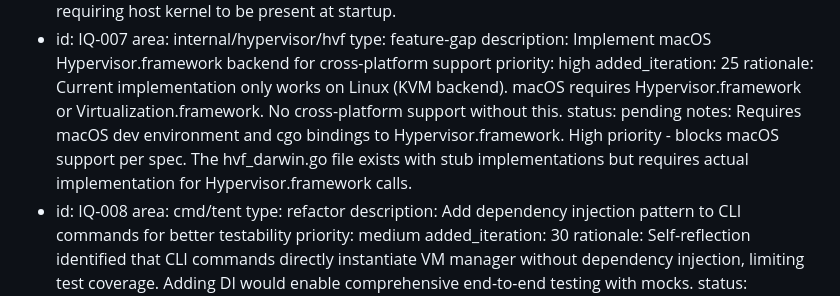
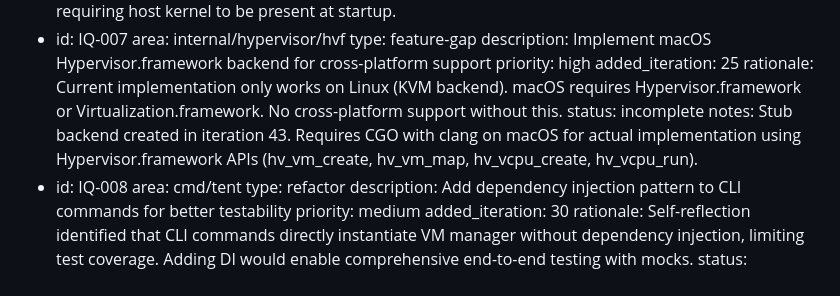
Before and after one commit to dalinkstone/stilltent, a Markdown page: project/memory/IMPROVEMENT_QUEUE.md, the part around the change. GitHub-like rendering.

Commit message:
docs: update improvement queue for iteration 43

```diff
--- a/project/memory/IMPROVEMENT_QUEUE.md
+++ b/project/memory/IMPROVEMENT_QUEUE.md
@@ -44,8 +44,8 @@ improvement_queue:
     priority: high
     added_iteration: 25
     rationale: Current implementation only works on Linux (KVM backend). macOS requires Hypervisor.framework or Virtualization.framework. No cross-platform support without this.
-    status: pending
-    notes: Requires macOS dev environment and cgo bindings to Hypervisor.framework. High priority - blocks macOS support per spec. The hvf_darwin.go file exists with stub implementations but requires actual implementation for Hypervisor.framework calls.
+    status: incomplete
+    notes: Stub backend created in iteration 43. Requires CGO with clang on macOS for actual implementation using Hypervisor.framework APIs (hv_vm_create, hv_vm_map, hv_vcpu_create, hv_vcpu_run).
   - id: IQ-008
     area: cmd/tent
     type: refactor
```
